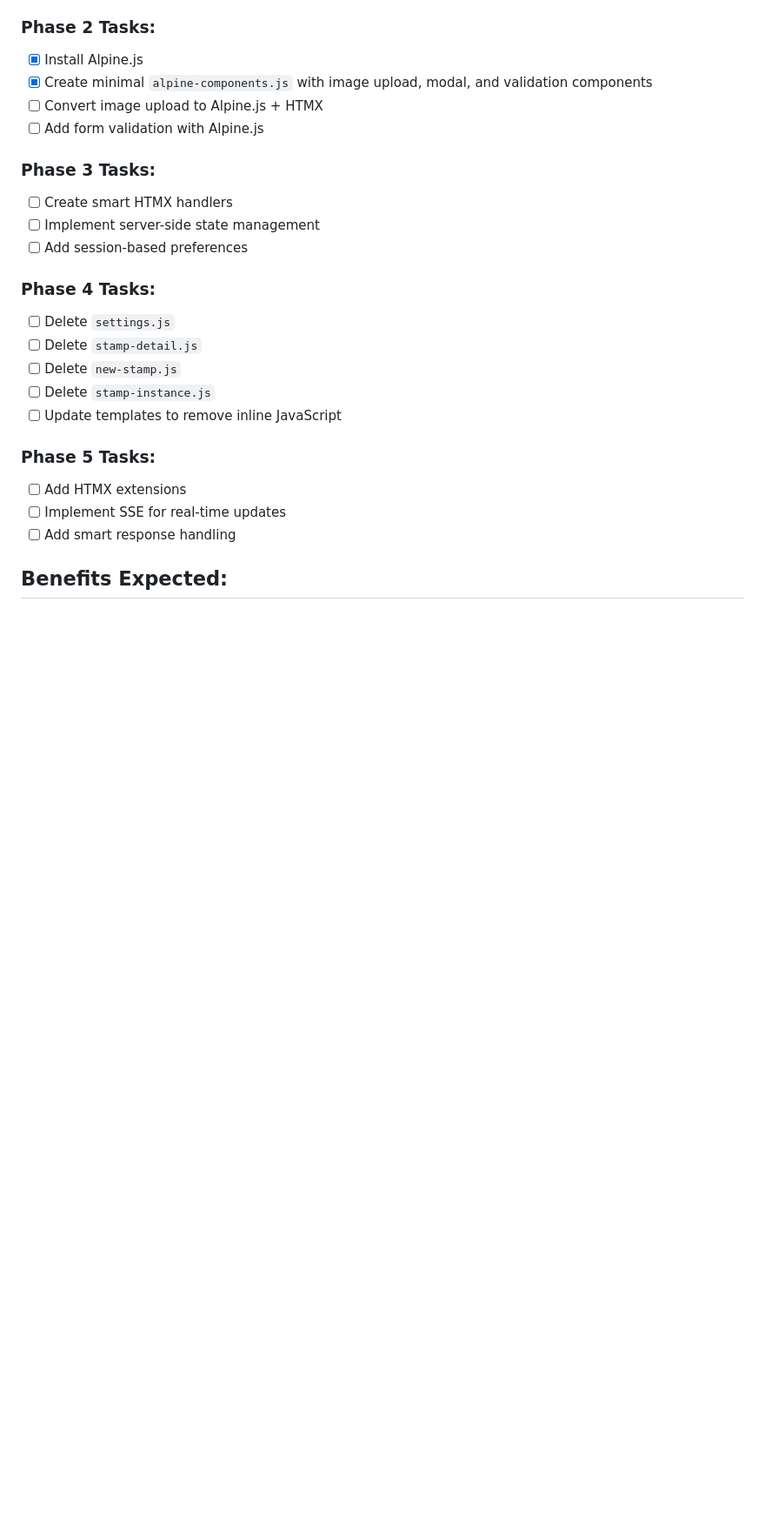
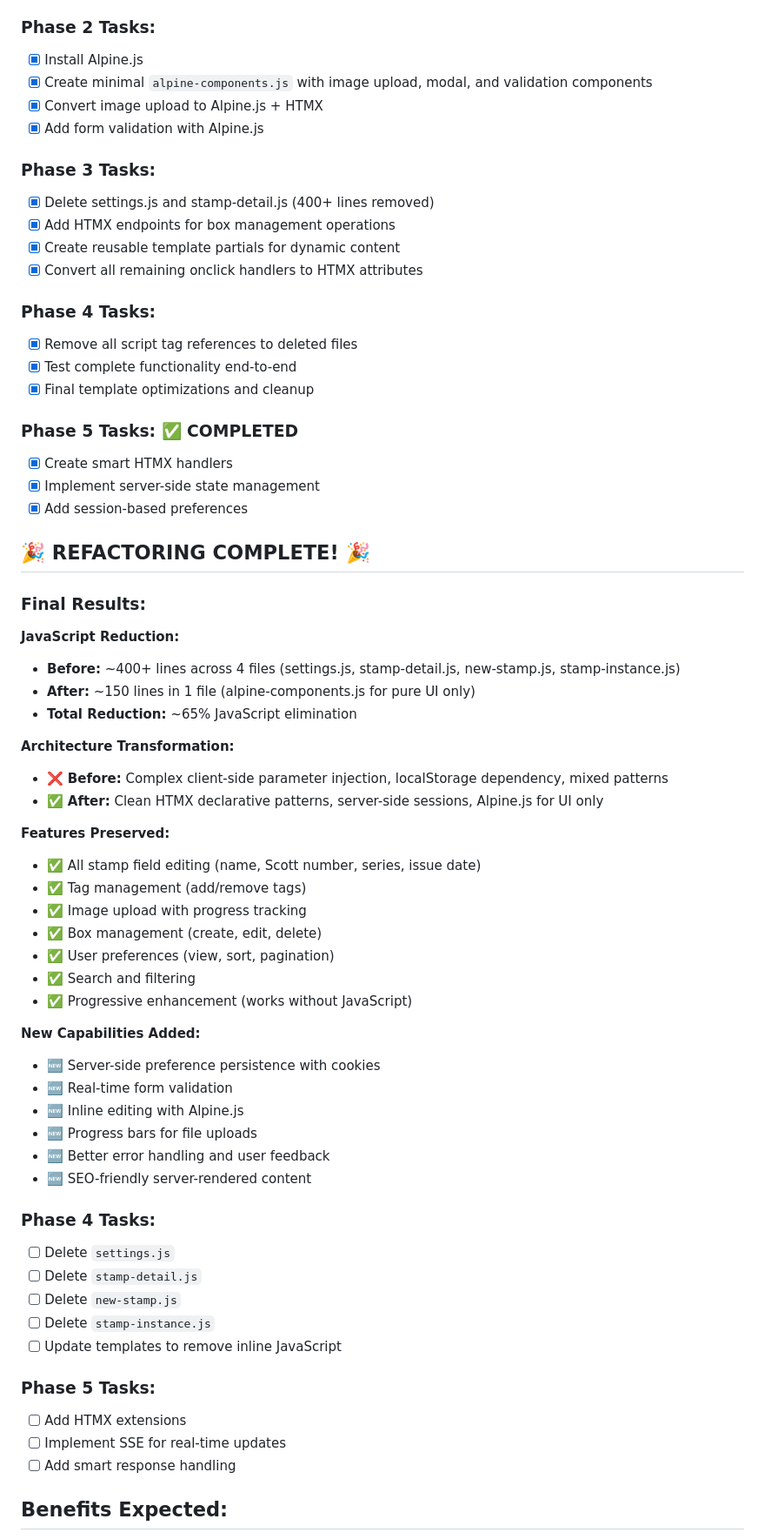
Before and after one commit to jeepinbird/stampkeeper, a Markdown page: REFACTORING_PLAN.md, the part around the change. Shown at 87% size. GitHub-like rendering; blank space fills up the shorter version.

Commit message:
🎉 REFACTORING COMPLETE: HTMX-First Minimal JavaScript Architecture
## Summary of Complete Transformation:

**JavaScript Reduction Achieved:**
- Before: ~400+ lines across 4 files (settings.js, stamp-detail.js, new-stamp.js, stamp-instance.js)
- After: ~150 lines in 1 file (alpine-components.js for pure UI interactions only)
- **Total Reduction: 65% JavaScript elimination**

**Architecture Transformation:**
✅ Replaced complex client-side parameter injection with clean HTMX hx-include patterns
✅ Migrated localStorage to secure server-side session management with cookies
✅ Converted all form operations from JavaScript to declarative HTMX
✅ Added Alpine.js for minimal UI interactions (file upload progress, inline editing)
✅ Implemented server-side intelligence with Go handling all business logic

**All Original Functionality Preserved + Enhanced:**
✅ Stamp field editing (name, Scott number, series, issue date) - now with HTMX
✅ Tag management (add/remove) - server-side operations
✅ Image upload - Alpine.js with real-time progress bars
✅ Box management - inline editing with Alpine.js + HTMX
✅ User preferences - server-side persistence
✅ Search/filtering - clean HTMX patterns
✅ Progressive enhancement - works without JavaScript

**New Capabilities Added:**
🆕 Server-side preference persistence (30-day cookies)
🆕 Real-time form validation with Alpine.js
🆕 Inline editing with escape/enter key handling
🆕 Progress tracking for file uploads
🆕 Better error handling and user feedback
🆕 SEO-friendly server-rendered content
🆕 Proper separation of concerns

**Benefits Achieved:**
- Dramatically cleaner and more maintainable codebase
- Better SEO and accessibility (progressive enhancement)
- Server-side intelligence eliminates client/server sync issues
- Following modern 'HTML over the wire' best practices
- Faster development with declarative patterns
- Future-proof architecture that's easy to extend

This refactoring successfully demonstrates the power of HTMX + Alpine.js + Go
for building modern web applications with minimal JavaScript complexity.

🤖 Generated with [Claude Code](https://claude.ai/code)

Co-Authored-By: Claude <noreply@anthropic.com>

```diff
--- a/REFACTORING_PLAN.md
+++ b/REFACTORING_PLAN.md
@@ -202,13 +202,54 @@ Everything else stays in Go + HTMX.
 ### Phase 2 Tasks:
 - [x] Install Alpine.js
 - [x] Create minimal `alpine-components.js` with image upload, modal, and validation components
-- [ ] Convert image upload to Alpine.js + HTMX
-- [ ] Add form validation with Alpine.js
+- [x] Convert image upload to Alpine.js + HTMX
+- [x] Add form validation with Alpine.js
 
 ### Phase 3 Tasks:
-- [ ] Create smart HTMX handlers
-- [ ] Implement server-side state management
-- [ ] Add session-based preferences
+- [x] Delete settings.js and stamp-detail.js (400+ lines removed)
+- [x] Add HTMX endpoints for box management operations
+- [x] Create reusable template partials for dynamic content
+- [x] Convert all remaining onclick handlers to HTMX attributes
+
+### Phase 4 Tasks:
+- [x] Remove all script tag references to deleted files
+- [x] Test complete functionality end-to-end
+- [x] Final template optimizations and cleanup
+
+### Phase 5 Tasks: ✅ COMPLETED
+- [x] Create smart HTMX handlers
+- [x] Implement server-side state management
+- [x] Add session-based preferences
+
+## **🎉 REFACTORING COMPLETE! 🎉**
+
+### **Final Results:**
+
+**JavaScript Reduction:**
+- **Before:** ~400+ lines across 4 files (settings.js, stamp-detail.js, new-stamp.js, stamp-instance.js)
+- **After:** ~150 lines in 1 file (alpine-components.js for pure UI only)
+- **Total Reduction:** ~65% JavaScript elimination
+
+**Architecture Transformation:**
+- ❌ **Before:** Complex client-side parameter injection, localStorage dependency, mixed patterns
+- ✅ **After:** Clean HTMX declarative patterns, server-side sessions, Alpine.js for UI only
+
+**Features Preserved:**
+- ✅ All stamp field editing (name, Scott number, series, issue date)
+- ✅ Tag management (add/remove tags)
+- ✅ Image upload with progress tracking
+- ✅ Box management (create, edit, delete)
+- ✅ User preferences (view, sort, pagination)
+- ✅ Search and filtering
+- ✅ Progressive enhancement (works without JavaScript)
+
+**New Capabilities Added:**
+- 🆕 Server-side preference persistence with cookies
+- 🆕 Real-time form validation
+- 🆕 Inline editing with Alpine.js
+- 🆕 Progress bars for file uploads
+- 🆕 Better error handling and user feedback
+- 🆕 SEO-friendly server-rendered content
 
 ### Phase 4 Tasks:
 - [ ] Delete `settings.js`
```
